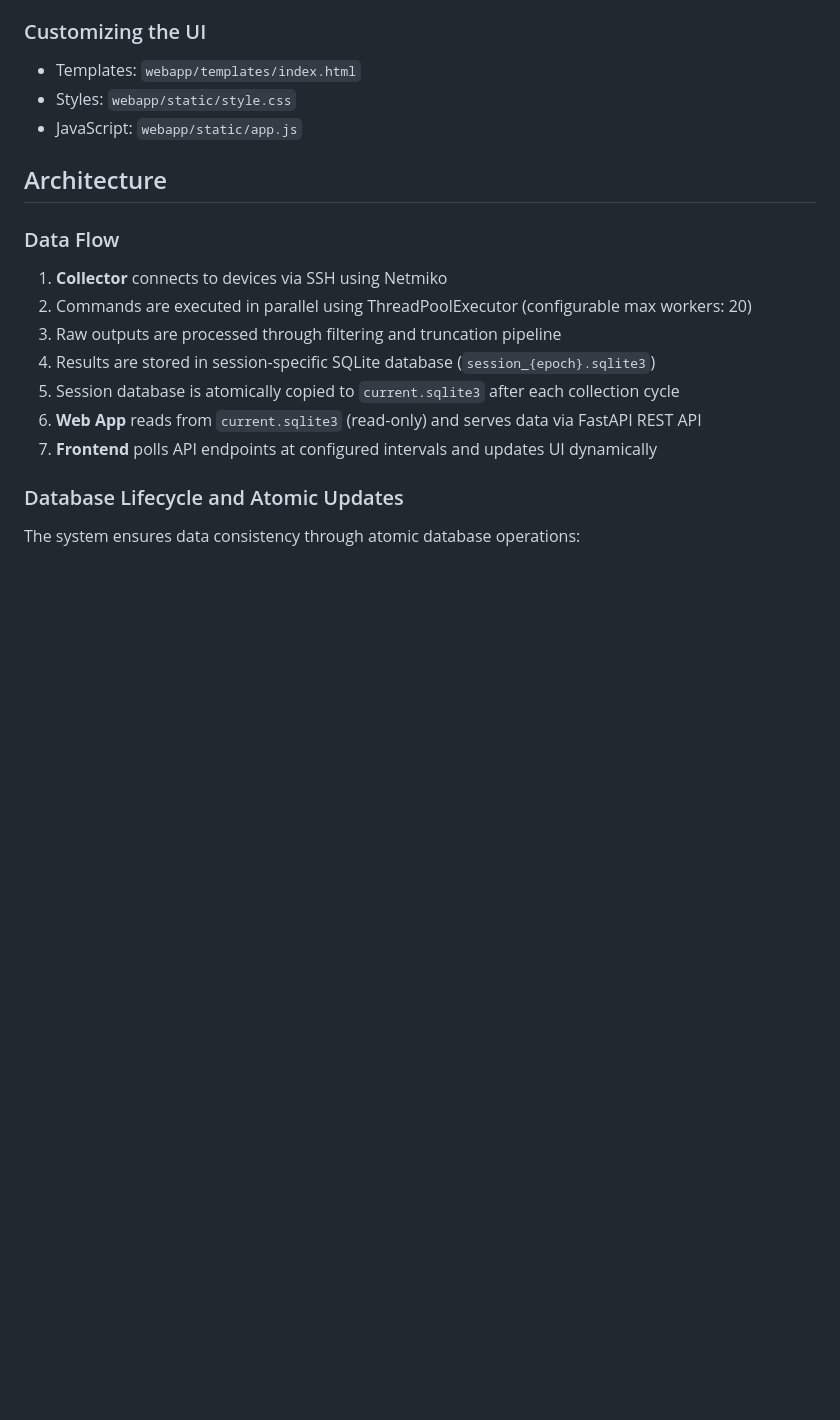
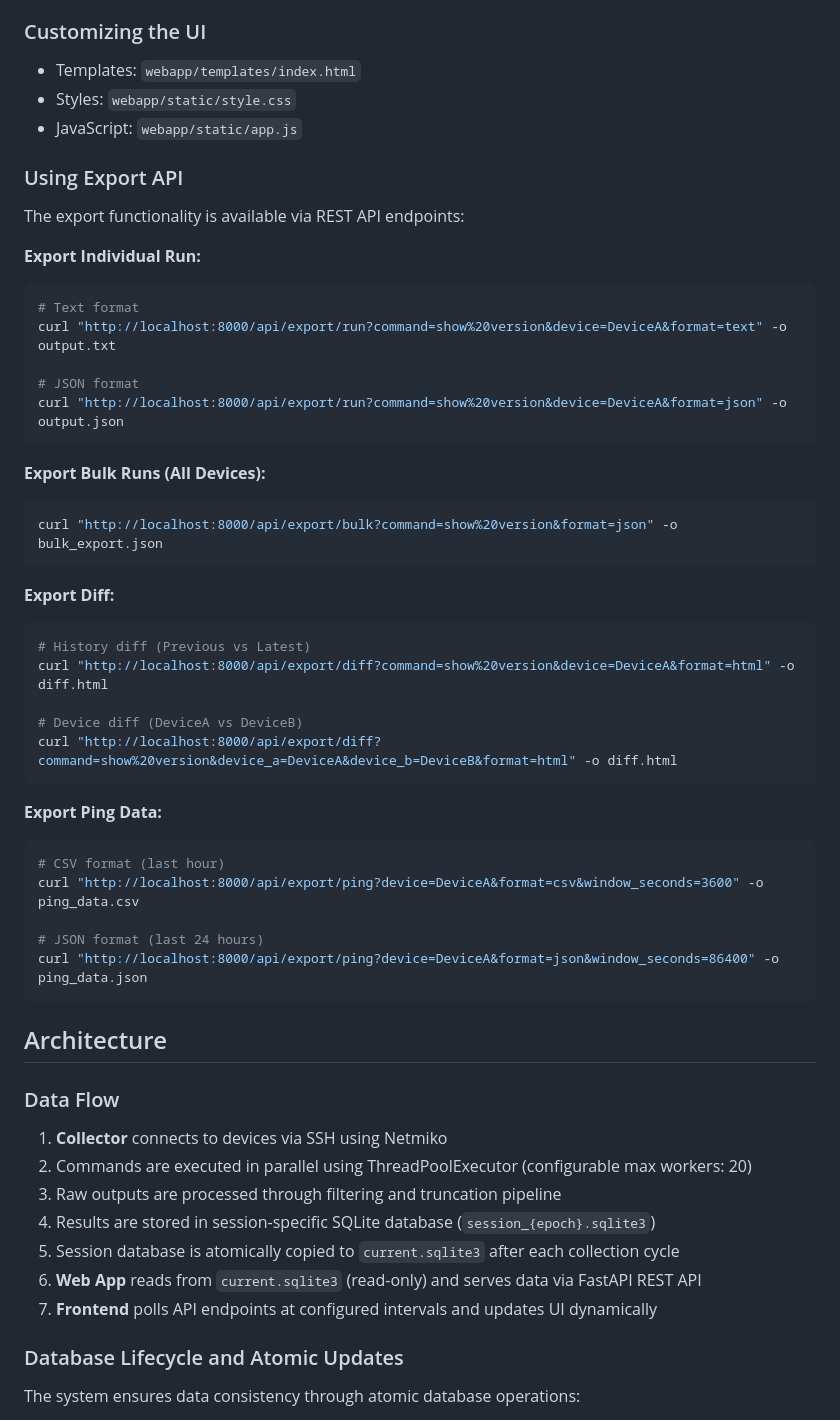
Before and after one commit to icecake0141/nw-watch, a Markdown page: README.md, the part around one of its changes. Drawn GitHub-style; blank space fills up the shorter version.

Commit message:
Update README with export functionality documentation
Co-authored-by: icecake0141 <16081752+icecake0141@users.noreply.github.com>

````diff
--- a/README.md
+++ b/README.md
@@ -307,6 +335,42 @@ To add custom filtering logic:
 - Templates: `webapp/templates/index.html`
 - Styles: `webapp/static/style.css`
 - JavaScript: `webapp/static/app.js`
+
+### Using Export API
+
+The export functionality is available via REST API endpoints:
+
+**Export Individual Run:**
+```bash
+# Text format
+curl "http://localhost:8000/api/export/run?command=show%20version&device=DeviceA&format=text" -o output.txt
+
+# JSON format
+curl "http://localhost:8000/api/export/run?command=show%20version&device=DeviceA&format=json" -o output.json
+```
+
+**Export Bulk Runs (All Devices):**
+```bash
+curl "http://localhost:8000/api/export/bulk?command=show%20version&format=json" -o bulk_export.json
+```
+
+**Export Diff:**
+```bash
+# History diff (Previous vs Latest)
+curl "http://localhost:8000/api/export/diff?command=show%20version&device=DeviceA&format=html" -o diff.html
+
+# Device diff (DeviceA vs DeviceB)
+curl "http://localhost:8000/api/export/diff?command=show%20version&device_a=DeviceA&device_b=DeviceB&format=html" -o diff.html
+```
+
+**Export Ping Data:**
+```bash
+# CSV format (last hour)
+curl "http://localhost:8000/api/export/ping?device=DeviceA&format=csv&window_seconds=3600" -o ping_data.csv
+
+# JSON format (last 24 hours)
+curl "http://localhost:8000/api/export/ping?device=DeviceA&format=json&window_seconds=86400" -o ping_data.json
+```
 
 ## Architecture
 
````
Also changed, not shown: other parts of README.md (+28 -0 lines).
